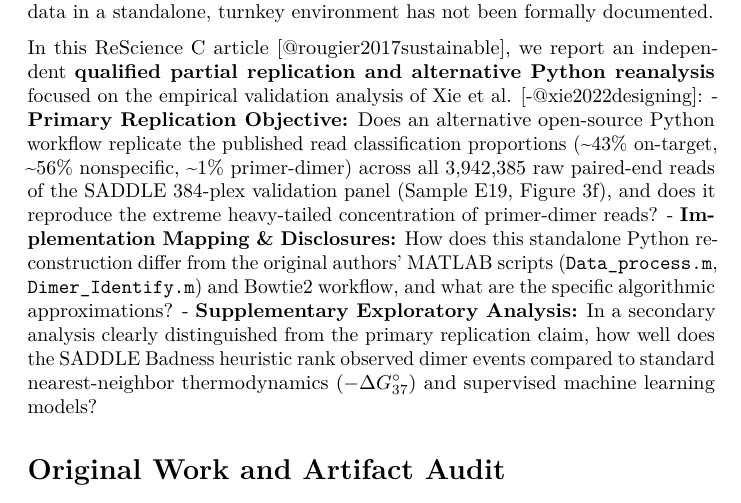
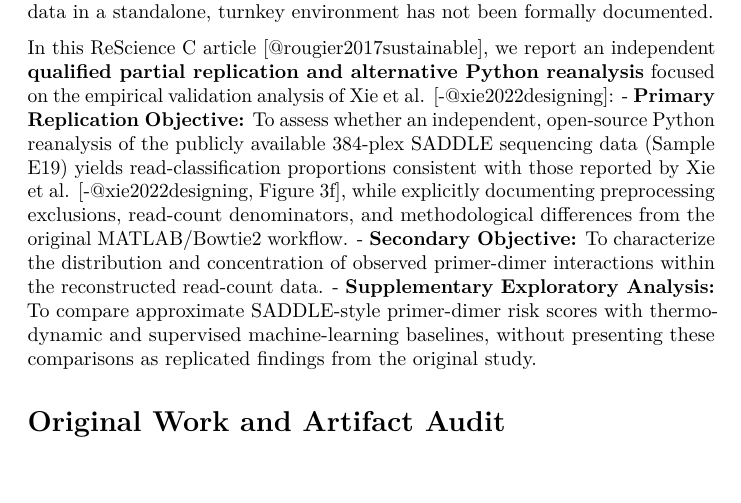
Before and after one commit to Rashidmstar12/saddle-replication, a LaTeX document (article/article.tex): part of page 3 of 17, cut so that both start at the same text. Compiled offline with pdfLaTeX.

Commit message:
Refine research objectives: clarify primary replication scope, secondary distribution analysis, and exploratory benchmark boundaries

```diff
--- a/article/article.tex
+++ b/article/article.tex
@@ -224,22 +224,20 @@ not been formally documented.
 In this ReScience C article {[}@rougier2017sustainable{]}, we report an
 independent \textbf{qualified partial replication and alternative Python
 reanalysis} focused on the empirical validation analysis of Xie et al.
-{[}-@xie2022designing{]}: - \textbf{Primary Replication Objective:} Does
-an alternative open-source Python workflow replicate the published read
-classification proportions (\textasciitilde43\% on-target,
-\textasciitilde56\% nonspecific, \textasciitilde1\% primer-dimer) across
-all 3,942,385 raw paired-end reads of the SADDLE 384-plex validation
-panel (Sample E19, Figure 3f), and does it reproduce the extreme
-heavy-tailed concentration of primer-dimer reads? -
-\textbf{Implementation Mapping \& Disclosures:} How does this standalone
-Python reconstruction differ from the original authors' MATLAB scripts
-(\texttt{Data\_process.m}, \texttt{Dimer\_Identify.m}) and Bowtie2
-workflow, and what are the specific algorithmic approximations? -
-\textbf{Supplementary Exploratory Analysis:} In a secondary analysis
-clearly distinguished from the primary replication claim, how well does
-the SADDLE Badness heuristic rank observed dimer events compared to
-standard nearest-neighbor thermodynamics (\(-\Delta G_{37}^\circ\)) and
-supervised machine learning models?
+{[}-@xie2022designing{]}: - \textbf{Primary Replication Objective:} To
+assess whether an independent, open-source Python reanalysis of the
+publicly available 384-plex SADDLE sequencing data (Sample E19) yields
+read-classification proportions consistent with those reported by Xie et
+al. {[}-@xie2022designing, Figure 3f{]}, while explicitly documenting
+preprocessing exclusions, read-count denominators, and methodological
+differences from the original MATLAB/Bowtie2 workflow. -
+\textbf{Secondary Objective:} To characterize the distribution and
+concentration of observed primer-dimer interactions within the
+reconstructed read-count data. - \textbf{Supplementary Exploratory
+Analysis:} To compare approximate SADDLE-style primer-dimer risk scores
+with thermodynamic and supervised machine-learning baselines, without
+presenting these comparisons as replicated findings from the original
+study.
 
 \section{Original Work and Artifact
 Audit}\label{original-work-and-artifact-audit}
```
Also changed, not shown: CHECKSUMS.tsv (+4 -4 lines), article/article.md (+3 -3 lines), paper.md (+3 -3 lines), 1 other file.
